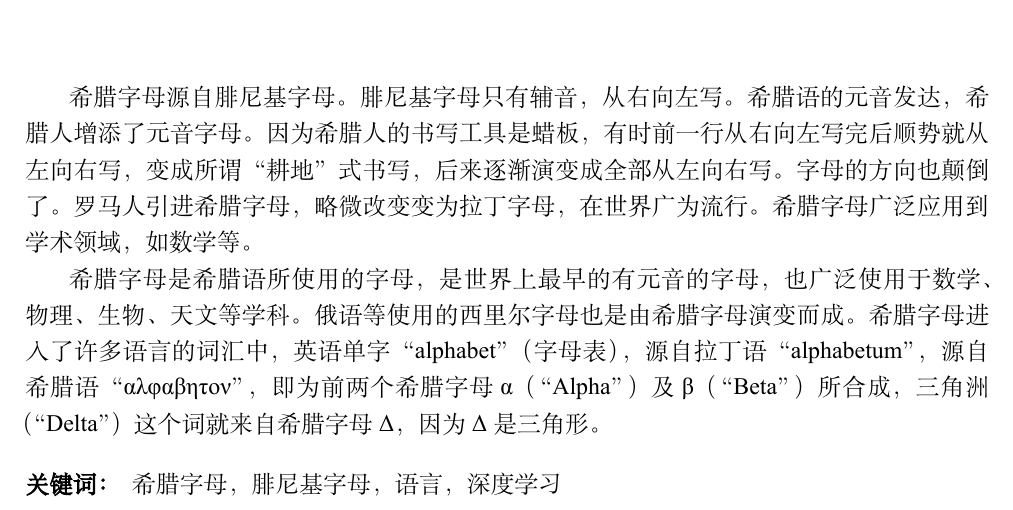
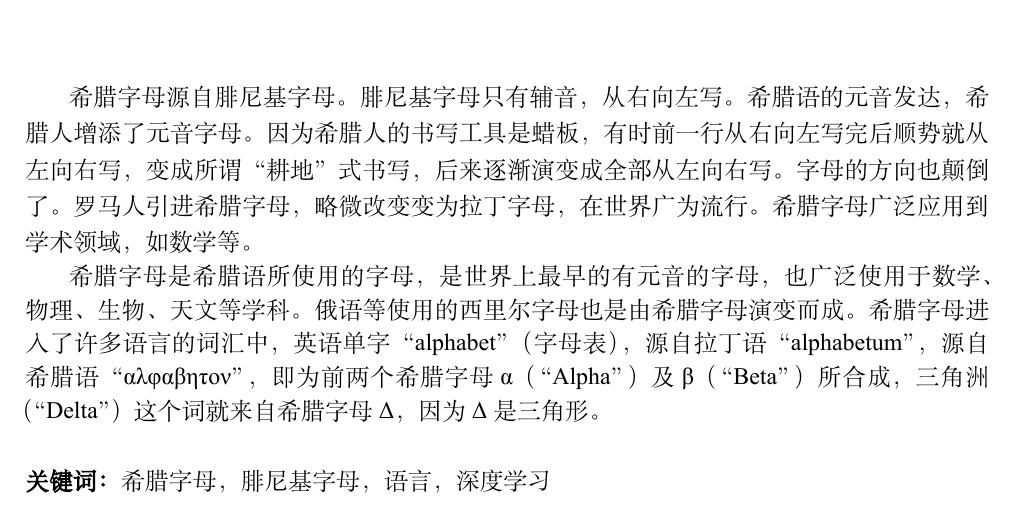
Before and after one commit to seucs/seuthesis, a LaTeX thesis (main.tex, which reads seuthesis.cls): part of page 3 of 12 before the commit and part of page 3 of 17 after it, cut so that both start at the same text. Compiled offline with XeLaTeX; a missing font is replaced by an installed copy or a similar font.

Commit message:
change chinese  bold problem
Change textbf to heiti;
Change link color to black

```diff
--- a/main.tex
+++ b/main.tex
@@ -1,11 +1,11 @@
-%!TEX program = xelatex
-
-\documentclass[bachelor,printoneside]{seuthesis} % 本科
+\documentclass[bachelor,nocolorlinks]{seuthesis} % 本科
 % \documentclass[master]{seuthesis} % 硕士
 % \documentclass[doctor]{seuthesis} % 博士
 % \documentclass[engineering]{seuthesis} % 工程硕士
 \usepackage{CJK,CJKnumb}
 \usepackage{amsmath}
+\usepackage{amsfonts}
+\usepackage{bm}
 \usepackage{algorithm}
 \usepackage{algorithmicx}
 \usepackage{algpseudocode}
--- a/seuthesis.cls
+++ b/seuthesis.cls
@@ -43,7 +43,8 @@
 }
 \DeclareOption*{\PassOptionsToClass{\CurrentOption}{scrbook}}
 \ProcessOptions
-\LoadClass[a4paper,captions=tableheading]{scrbook}
+%\LoadClass[a4paper,captions=tableheading]{scrbook}
+\LoadClass[a4paper,10.5pt,tablecaptionabove]{scrbook}
 \let\todayeng\today
 
 % my change
@@ -74,6 +75,8 @@
 % my change
 \RequirePackage{ulem}
 
+% 加粗改黑体
+\renewcommand{\textbf}[1]{{\bf{#1}}}
 % my change
 %\def\CJK@spaceChar{\hskip \f@size \p@}
 \def\CJKindent{%
@@ -109,7 +112,15 @@
 \RequirePackage{titletoc} % 设置目录
 \hypersetup{bookmarksnumbered=true}%书签中章节编号
 \defaultfontfeatures{Mapping=tex-text} % --- as em-dash
-\setCJKmainfont[Path = ./font/]{simsun.ttf}
+
+
+% 修改中文字体族，增加黑体
+\setCJKmainfont[
+Path = ./font/,
+BoldFont=simhei.ttf,
+ItalicFont=simkai.ttf,
+BoldItalicFont=simfang.ttf
+]{simsun.ttf}
 \setCJKfamilyfont{zhsong}[Path = ./font/]{simsun.ttf}
 \newcommand{\song}{\CJKfamily{zhsong}}
 \setCJKfamilyfont{zhhei}[Path = ./font/]{simhei.ttf}
@@ -619,10 +630,8 @@ BoldItalicFont=timesbi.ttf
   \wuhao
   \fi
 }{
-  \par
-  \begin{description}
-  \item[关键词：] \@keywords
-  \end{description}
+  \\[1\baselineskip]
+  \textbf{关键词：} \@keywords
 }
 \newenvironment{englishabstract}[1]
 {
@@ -648,10 +657,8 @@ BoldItalicFont=timesbi.ttf
   \wuhao
   \fi
 }{
-  \par
-  \begin{description}
-  \item[KEY WORDS:] \@keywords
-  \end{description}
+  \\[1\baselineskip]
+  \textbf{KEY WORDS:} \@keywords
 }
 \let\tableofcontents@orig=\tableofcontents
 \renewcommand{\tableofcontents}
```
Also changed, not shown: main.pdf.
